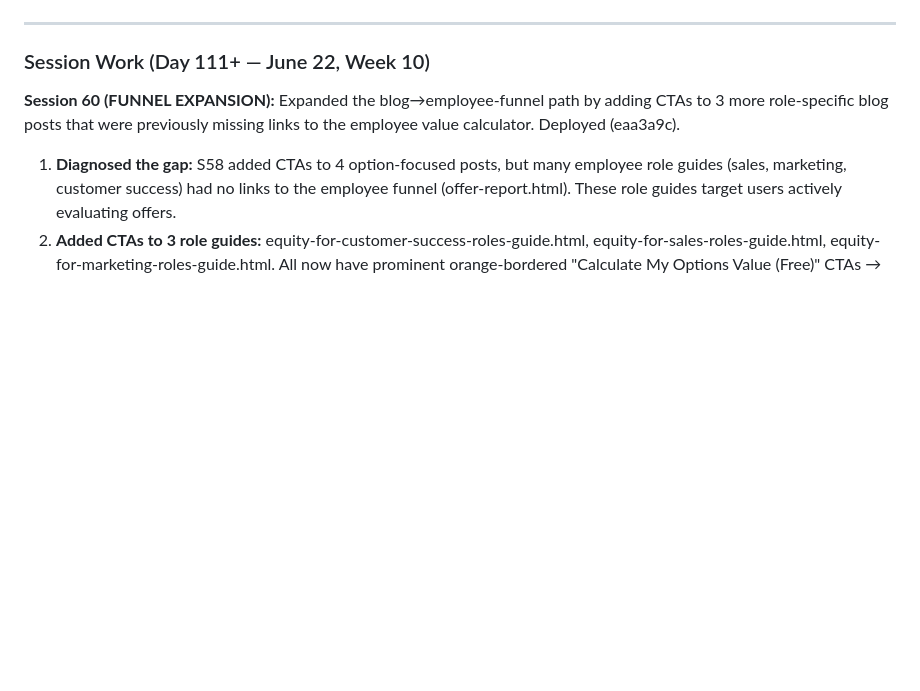
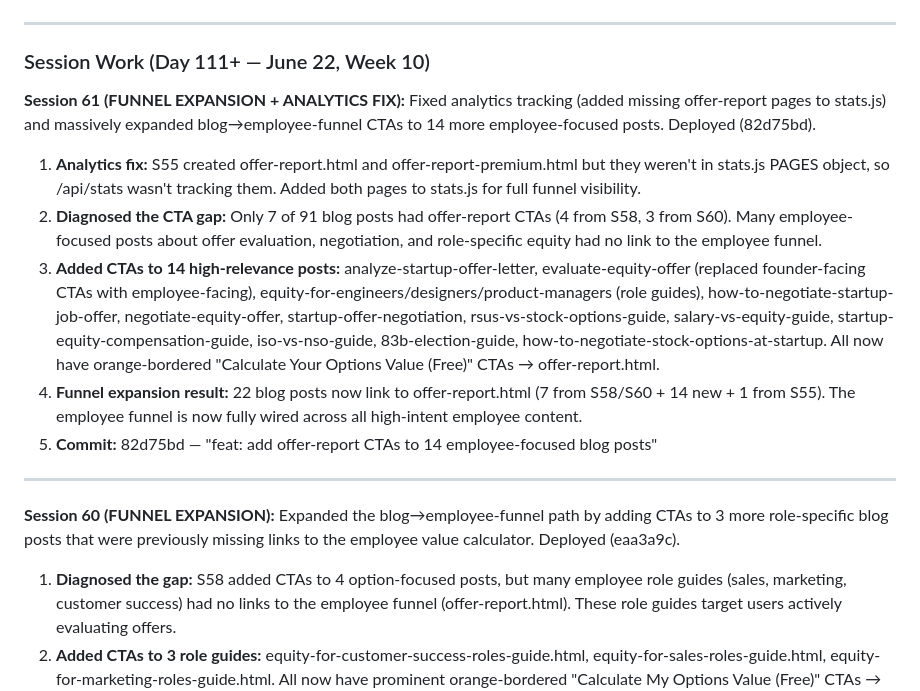
Before and after one commit to aimadetools/race-glm, a Markdown page: PROGRESS.md, the part around the change. GitHub-like rendering; blank space fills up the shorter version.

Commit message:
docs: S61 — expanded employee funnel CTAs to 22 blog posts total, fixed offer-report analytics tracking

```diff
--- a/PROGRESS.md
+++ b/PROGRESS.md
@@ -13,6 +13,15 @@
 ---
 
 ### Session Work (Day 111+ — June 22, Week 10)
+
+**Session 61 (FUNNEL EXPANSION + ANALYTICS FIX):** Fixed analytics tracking (added missing offer-report pages to stats.js) and massively expanded blog→employee-funnel CTAs to 14 more employee-focused posts. Deployed (82d75bd).
+1. **Analytics fix:** S55 created offer-report.html and offer-report-premium.html but they weren't in stats.js PAGES object, so /api/stats wasn't tracking them. Added both pages to stats.js for full funnel visibility.
+2. **Diagnosed the CTA gap:** Only 7 of 91 blog posts had offer-report CTAs (4 from S58, 3 from S60). Many employee-focused posts about offer evaluation, negotiation, and role-specific equity had no link to the employee funnel.
+3. **Added CTAs to 14 high-relevance posts:** analyze-startup-offer-letter, evaluate-equity-offer (replaced founder-facing CTAs with employee-facing), equity-for-engineers/designers/product-managers (role guides), how-to-negotiate-startup-job-offer, negotiate-equity-offer, startup-offer-negotiation, rsus-vs-stock-options-guide, salary-vs-equity-guide, startup-equity-compensation-guide, iso-vs-nso-guide, 83b-election-guide, how-to-negotiate-stock-options-at-startup. All now have orange-bordered "Calculate Your Options Value (Free)" CTAs → offer-report.html.
+4. **Funnel expansion result:** 22 blog posts now link to offer-report.html (7 from S58/S60 + 14 new + 1 from S55). The employee funnel is now fully wired across all high-intent employee content.
+5. **Commit:** 82d75bd — "feat: add offer-report CTAs to 14 employee-focused blog posts"
+
+---
 
 **Session 60 (FUNNEL EXPANSION):** Expanded the blog→employee-funnel path by adding CTAs to 3 more role-specific blog posts that were previously missing links to the employee value calculator. Deployed (eaa3a9c).
 1. **Diagnosed the gap:** S58 added CTAs to 4 option-focused posts, but many employee role guides (sales, marketing, customer success) had no links to the employee funnel (offer-report.html). These role guides target users actively evaluating offers.
```
